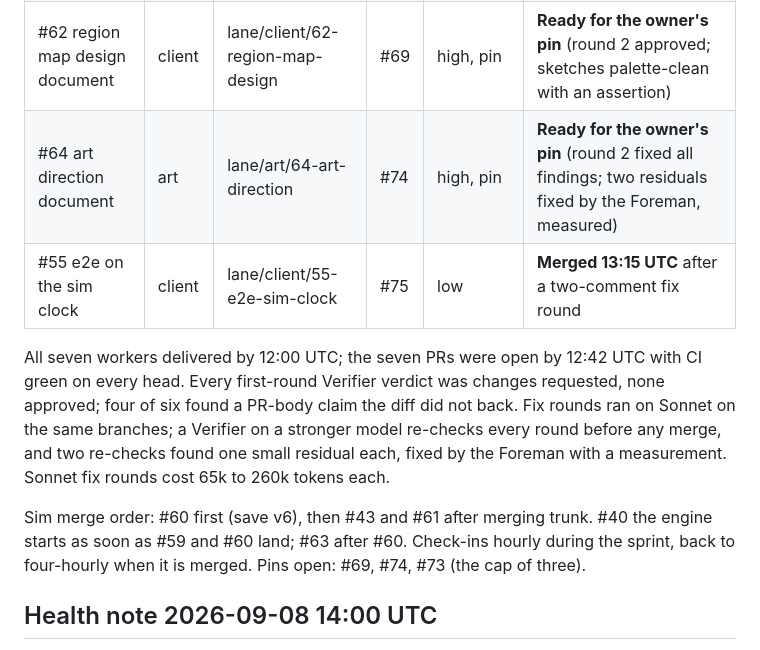
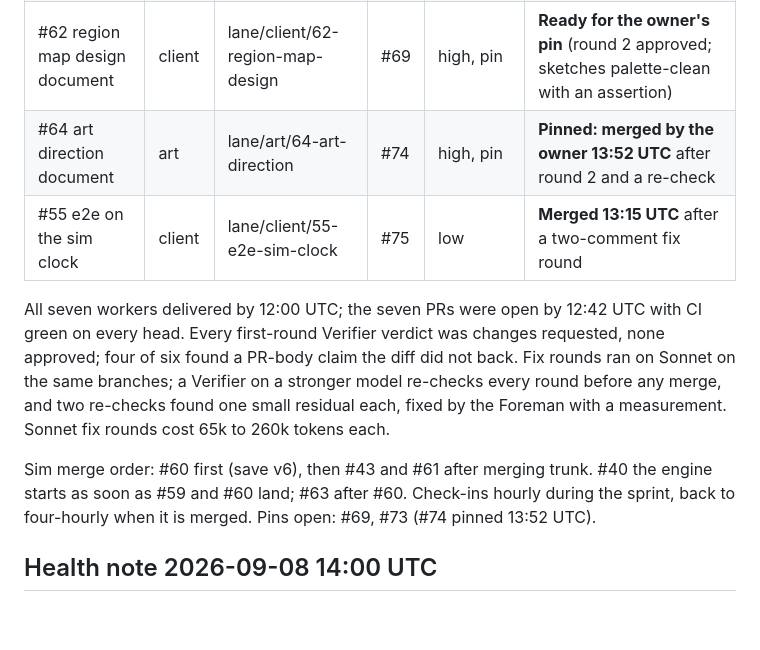
Before and after one commit to giannikulle-ai/Sheep-City, a Markdown page: docs/agents/ROSTER.md, the part around one of its changes. Drawn GitHub-style; blank space fills up the shorter version.

Commit message:
Roster: #74 pinned by the owner; close-and-reopen recorded; fix rounds resumed
Co-Authored-By: Claude Fable 5.1 <noreply@anthropic.com>
Claude-Session: https://claude.ai/code/session_01Xrs89tChgyyjHaJHna165K

```diff
--- a/docs/agents/ROSTER.md
+++ b/docs/agents/ROSTER.md
@@ -70,12 +70,12 @@ Seven workers on Sonnet, run as subagents inside the Foreman session in isolated
 | #61 DL invariant test | sim | lane/sim/61-dl-invariant | #72 | medium | Round 2 pushed (proxy on state plus snapshot, bounded-hold checks, suite-wide no-skips file, off-screen check); re-check running |
 | #43 deity intents | sim | lane/sim/43-deity-intents | #73 | medium, pin on feel | Round 2 pushed (barn call and tuft leak fixed, hold clamp, fog and tray weather, non-finite guards, treat is heart only); re-check running; then the owner's pin |
 | #62 region map design document | client | lane/client/62-region-map-design | #69 | high, pin | **Ready for the owner's pin** (round 2 approved; sketches palette-clean with an assertion) |
-| #64 art direction document | art | lane/art/64-art-direction | #74 | high, pin | **Ready for the owner's pin** (round 2 fixed all findings; two residuals fixed by the Foreman, measured) |
+| #64 art direction document | art | lane/art/64-art-direction | #74 | high, pin | **Pinned: merged by the owner 13:52 UTC** after round 2 and a re-check |
 | #55 e2e on the sim clock | client | lane/client/55-e2e-sim-clock | #75 | low | **Merged 13:15 UTC** after a two-comment fix round |
 
 All seven workers delivered by 12:00 UTC; the seven PRs were open by 12:42 UTC with CI green on every head. Every first-round Verifier verdict was changes requested, none approved; four of six found a PR-body claim the diff did not back. Fix rounds ran on Sonnet on the same branches; a Verifier on a stronger model re-checks every round before any merge, and two re-checks found one small residual each, fixed by the Foreman with a measurement. Sonnet fix rounds cost 65k to 260k tokens each.
 
-Sim merge order: #60 first (save v6), then #43 and #61 after merging trunk. #40 the engine starts as soon as #59 and #60 land; #63 after #60. Check-ins hourly during the sprint, back to four-hourly when it is merged. Pins open: #69, #74, #73 (the cap of three).
+Sim merge order: #60 first (save v6), then #43 and #61 after merging trunk. #40 the engine starts as soon as #59 and #60 land; #63 after #60. Check-ins hourly during the sprint, back to four-hourly when it is merged. Pins open: #69, #73 (#74 pinned 13:52 UTC).
 
 ## Health note 2026-09-08 14:00 UTC
 At 13:50:42 UTC every open sprint PR (#69, #71, #72, #73, #74) was closed without merging from the owner's account, one per second, and at 13:51:06 all five were reopened the same way. GitHub delivered the closes first and the reopens a few minutes later, so the Foreman stopped the two round-3 fix workers and cancelled the sprint check-in in between; both were relaunched at 14:00 once the reopens were confirmed against the live PR list. About ten minutes of worker time lost, no branch touched. Rule kept: a close from the owner's account halts spending at once, and nothing is reopened by the Foreman; a reopen resumes it.
```
Also changed, not shown: other parts of docs/agents/ROSTER.md (+1 -1 lines).
